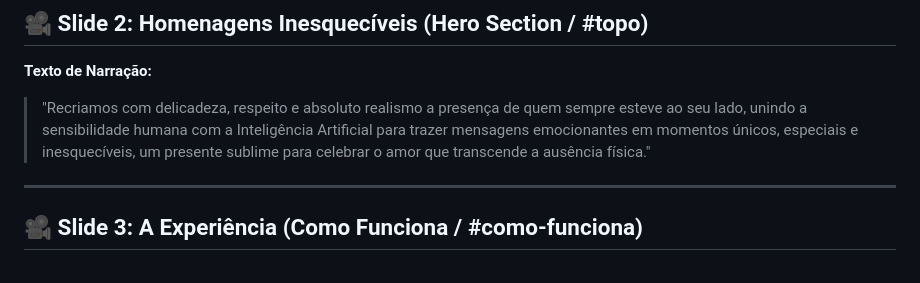
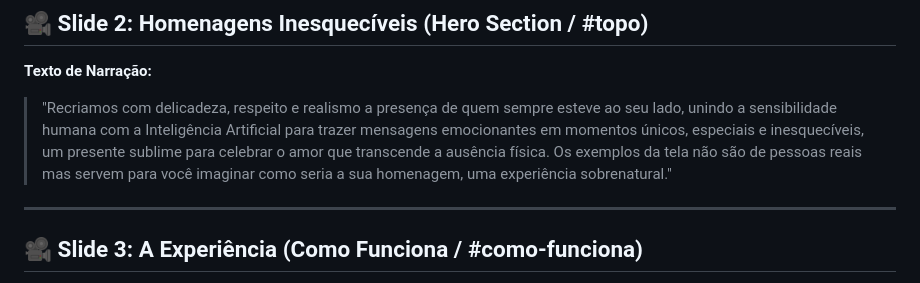
Before and after one commit to Preview-Studio-Digital/reviva_memories, a Markdown page: roteiros.md, the part around the change. GitHub-like rendering.

Commit message:
docs: atualizar texto de narracao do Slide 2 (Homenagens Inesqueciveis)

```diff
--- a/roteiros.md
+++ b/roteiros.md
@@ -13,7 +13,7 @@ Este arquivo contém todos os roteiros e textos de narração dos vídeos de cad
 
 ## 🎥 Slide 2: Homenagens Inesquecíveis (Hero Section / #topo)
 **Texto de Narração:**
-> "Recriamos com delicadeza, respeito e absoluto realismo a presença de quem sempre esteve ao seu lado, unindo a sensibilidade humana com a Inteligência Artificial para trazer mensagens emocionantes em momentos únicos, especiais e inesquecíveis, um presente sublime para celebrar o amor que transcende a ausência física."
+> "Recriamos com delicadeza, respeito e realismo a presença de quem sempre esteve ao seu lado, unindo a sensibilidade humana com a Inteligência Artificial para trazer mensagens emocionantes em momentos únicos, especiais e inesquecíveis, um presente sublime para celebrar o amor que transcende a ausência física. Os exemplos da tela não são de pessoas reais mas servem para você imaginar como seria a sua homenagem, uma experiência sobrenatural."
 
 ---
 
```
